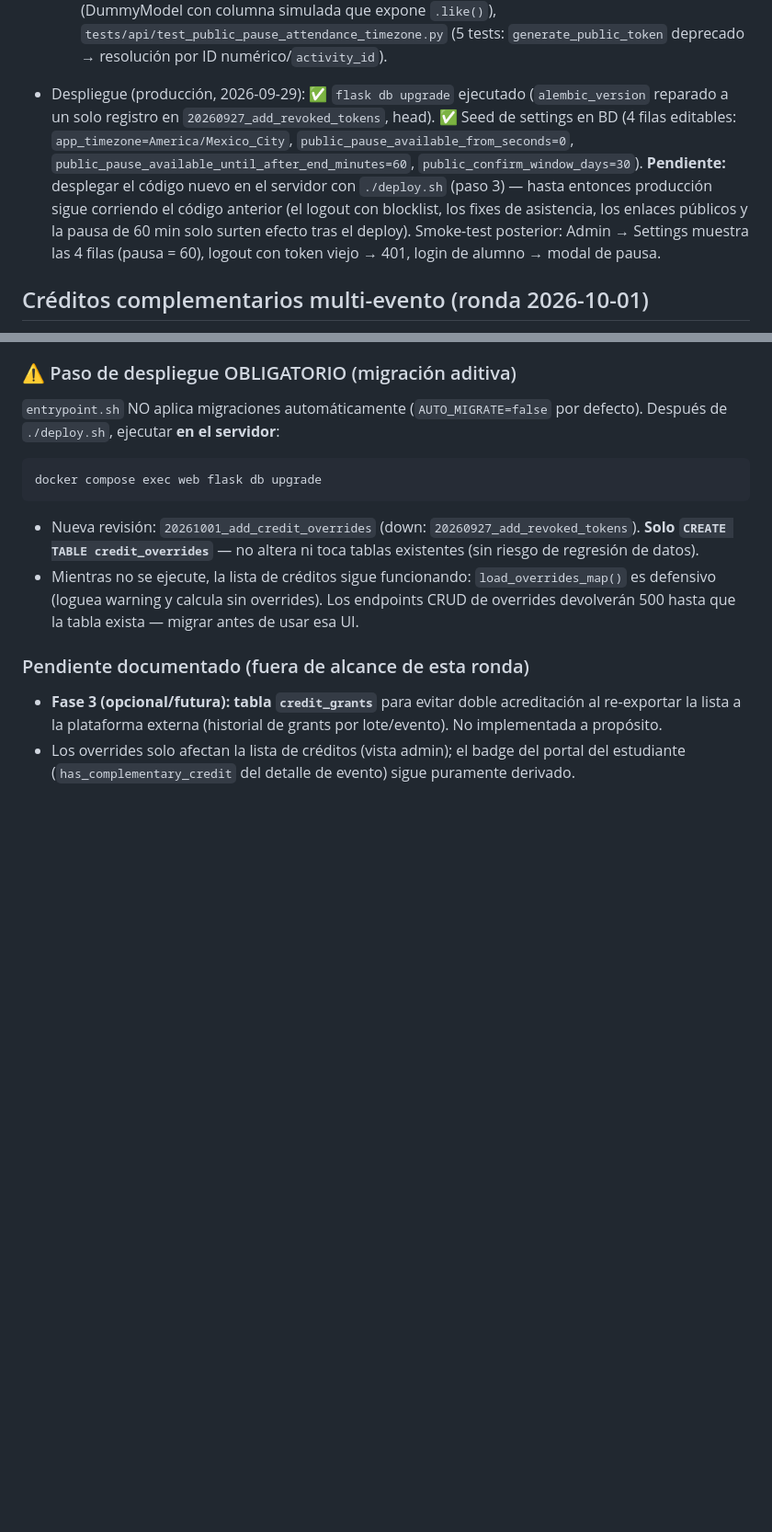
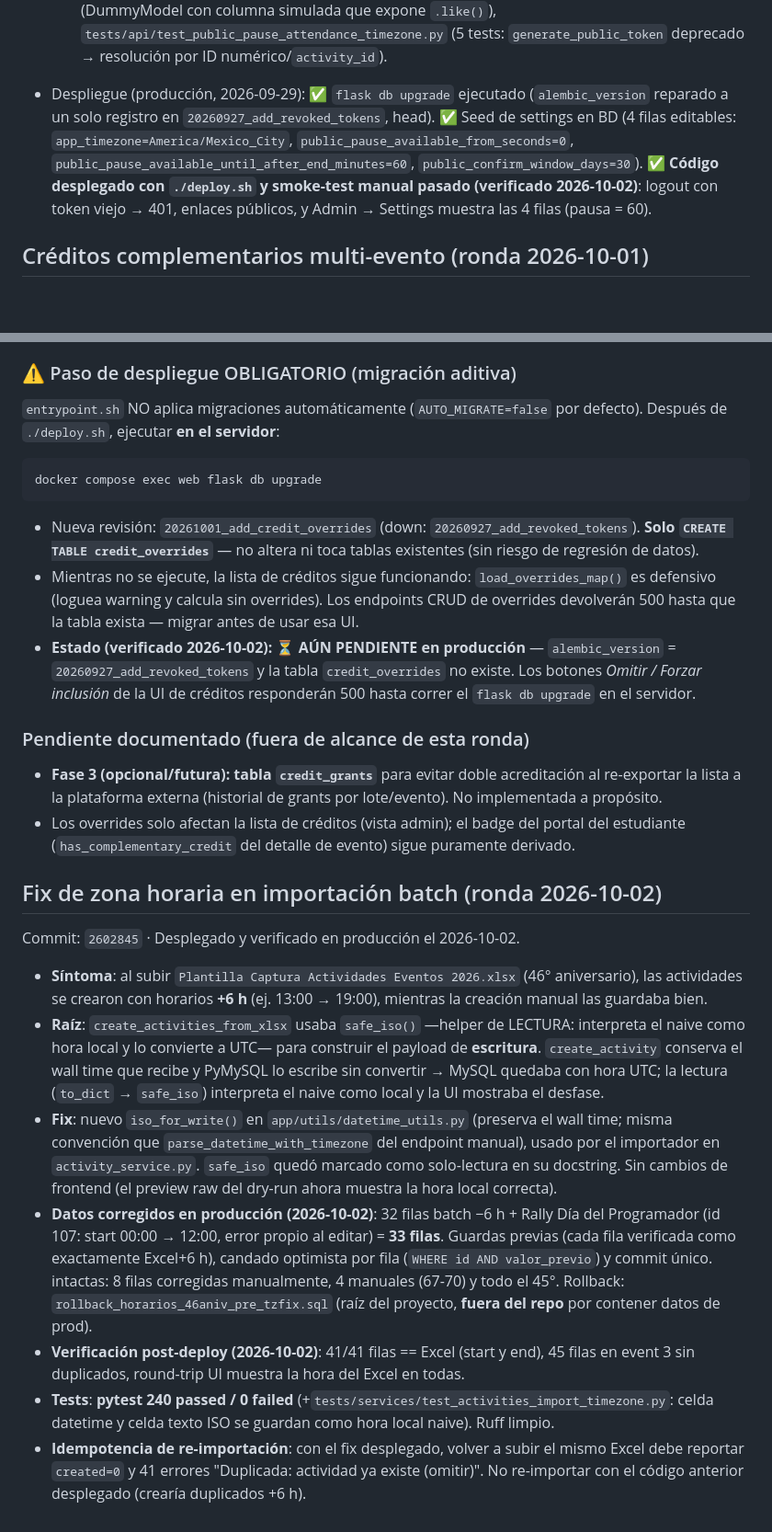
Before and after one commit to j2deme/EventosTec, a Markdown page: MIGRATION.MD, 2 parts joined by grey strips. Shown at 92% size. Drawn GitHub-style; blank space fills up the shorter version.

```diff
--- a/MIGRATION.MD
+++ b/MIGRATION.MD
@@ -97,7 +97,7 @@ Baseline de limpieza previo a la migración (todo verificado con pruebas)
   - Hallazgo clave para los enlaces (punto 5): `@pre_dump` de `ActivitySchema` copiaba una lista blanca de atributos **sin `public_slug`**, por lo que *ningún* endpoint de actividad devolvía el slug (el `public_url` que agregaba `activities_bp` era código muerto y el modal de enlaces nunca recibía slug). Añadido `public_slug` a la lista blanca → listado, detalle y creación de actividades ahora incluyen `public_slug` (y por tanto `public_url`). Con esto + la auto-generación de slug en create (evento y actividad) + fallback a ID numérico en el modal, el flujo "crear nuevo evento → compartir enlaces con jefes" queda completo.
   - `datetime.utcnow()` (Python 3.14 + `filterwarnings = error::DeprecationWarning:app.*` en pytest.ini) en `settings_manager.py` (2 sitios) y `reports_bp.py` (1) hacía fallar las lecturas de settings en tests: reemplazado por `datetime.now(timezone.utc).replace(tzinfo=None)` (naive-UTC idéntico, patrón ya usado en `revoked_token.py`). Sin este fix, el nuevo default de 60 min se hacía visible como fallo en `test_app_settings_convenience_methods`.
   - Tests reparados (preexistentes, datos/fixtures rotos): `tests/test_activities.py` y `tests/api/test_activities.py` (fechas con offset `-06:00` para superar la validación de rango evento↔actividad con la interpretación naive→APP_TIMEZONE), `tests/test_slug_utils.py` (DummyModel con columna simulada que expone `.like()`), `tests/api/test_public_pause_attendance_timezone.py` (5 tests: `generate_public_token` deprecado → resolución por ID numérico/`activity_id`).
-- Despliegue (producción, 2026-09-29): ✅ `flask db upgrade` ejecutado (`alembic_version` reparado a un solo registro en `20260927_add_revoked_tokens`, head). ✅ Seed de settings en BD (4 filas editables: `app_timezone=America/Mexico_City`, `public_pause_available_from_seconds=0`, `public_pause_available_until_after_end_minutes=60`, `public_confirm_window_days=30`). **Pendiente:** desplegar el código nuevo en el servidor con `./deploy.sh` (paso 3) — hasta entonces producción sigue corriendo el código anterior (el logout con blocklist, los fixes de asistencia, los enlaces públicos y la pausa de 60 min solo surten efecto tras el deploy). Smoke-test posterior: Admin → Settings muestra las 4 filas (pausa = 60), logout con token viejo → 401, login de alumno → modal de pausa.
+- Despliegue (producción, 2026-09-29): ✅ `flask db upgrade` ejecutado (`alembic_version` reparado a un solo registro en `20260927_add_revoked_tokens`, head). ✅ Seed de settings en BD (4 filas editables: `app_timezone=America/Mexico_City`, `public_pause_available_from_seconds=0`, `public_pause_available_until_after_end_minutes=60`, `public_confirm_window_days=30`). ✅ **Código desplegado con `./deploy.sh` y smoke-test manual pasado (verificado 2026-10-02)**: logout con token viejo → 401, enlaces públicos, y Admin → Settings muestra las 4 filas (pausa = 60).
 
 ## Créditos complementarios multi-evento (ronda 2026-10-01)
 
@@ -120,8 +120,21 @@ docker compose exec web flask db upgrade
 
 - Nueva revisión: `20261001_add_credit_overrides` (down: `20260927_add_revoked_tokens`). **Solo `CREATE TABLE credit_overrides`** — no altera ni toca tablas existentes (sin riesgo de regresión de datos).
 - Mientras no se ejecute, la lista de créditos sigue funcionando: `load_overrides_map()` es defensivo (loguea warning y calcula sin overrides). Los endpoints CRUD de overrides devolverán 500 hasta que la tabla exista — migrar antes de usar esa UI.
+- **Estado (verificado 2026-10-02): ⏳ AÚN PENDIENTE en producción** — `alembic_version` = `20260927_add_revoked_tokens` y la tabla `credit_overrides` no existe. Los botones *Omitir / Forzar inclusión* de la UI de créditos responderán 500 hasta correr el `flask db upgrade` en el servidor.
 
 ### Pendiente documentado (fuera de alcance de esta ronda)
 
 - **Fase 3 (opcional/futura): tabla `credit_grants`** para evitar doble acreditación al re-exportar la lista a la plataforma externa (historial de grants por lote/evento). No implementada a propósito.
 - Los overrides solo afectan la lista de créditos (vista admin); el badge del portal del estudiante (`has_complementary_credit` del detalle de evento) sigue puramente derivado.
+
+## Fix de zona horaria en importación batch (ronda 2026-10-02)
+
+Commit: `2602845` · Desplegado y verificado en producción el 2026-10-02.
+
+- **Síntoma**: al subir `Plantilla Captura Actividades Eventos 2026.xlsx` (46° aniversario), las actividades se crearon con horarios **+6 h** (ej. 13:00 → 19:00), mientras la creación manual las guardaba bien.
+- **Raíz**: `create_activities_from_xlsx` usaba `safe_iso()` —helper de LECTURA: interpreta el naive como hora local y lo convierte a UTC— para construir el payload de **escritura**. `create_activity` conserva el wall time que recibe y PyMySQL lo escribe sin convertir → MySQL quedaba con hora UTC; la lectura (`to_dict` → `safe_iso`) interpreta el naive como local y la UI mostraba el desfase.
+- **Fix**: nuevo `iso_for_write()` en `app/utils/datetime_utils.py` (preserva el wall time; misma convención que `parse_datetime_with_timezone` del endpoint manual), usado por el importador en `activity_service.py`. `safe_iso` quedó marcado como solo-lectura en su docstring. Sin cambios de frontend (el preview raw del dry-run ahora muestra la hora local correcta).
+- **Datos corregidos en producción (2026-10-02)**: 32 filas batch −6 h + Rally Día del Programador (id 107: start 00:00 → 12:00, error propio al editar) = **33 filas**. Guardas previas (cada fila verificada como exactamente Excel+6 h), candado optimista por fila (`WHERE id AND valor_previo`) y commit único. intactas: 8 filas corregidas manualmente, 4 manuales (67-70) y todo el 45°. Rollback: `rollback_horarios_46aniv_pre_tzfix.sql` (raíz del proyecto, **fuera del repo** por contener datos de prod).
+- **Verificación post-deploy (2026-10-02)**: 41/41 filas == Excel (start y end), 45 filas en event 3 sin duplicados, round-trip UI muestra la hora del Excel en todas.
+- **Tests**: **pytest 240 passed / 0 failed** (+`tests/services/test_activities_import_timezone.py`: celda datetime y celda texto ISO se guardan como hora local naive). Ruff limpio.
+- **Idempotencia de re-importación**: con el fix desplegado, volver a subir el mismo Excel debe reportar `created=0` y 41 errores "Duplicada: actividad ya existe (omitir)". No re-importar con el código anterior desplegado (crearía duplicados +6 h).
```
